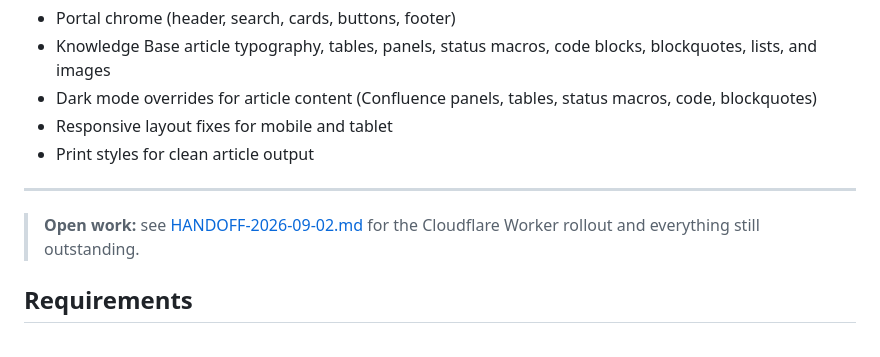
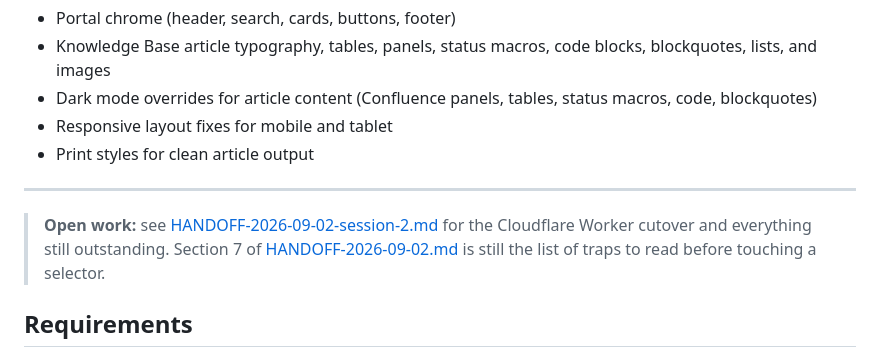
Before and after one commit to Interconnekt/HaloPSA-Styling, a Markdown page: README.md, the part around the change. GitHub-like rendering.

Commit message:
docs: handoff for the Worker cutover and remaining work
Co-Authored-By: Claude Fable 5.1 <noreply@anthropic.com>

```diff
--- a/README.md
+++ b/README.md
@@ -11,7 +11,7 @@ Covers:
 
 ---
 
-> **Open work:** see [HANDOFF-2026-09-02.md](HANDOFF-2026-09-02.md) for the Cloudflare Worker rollout and everything still outstanding.
+> **Open work:** see [HANDOFF-2026-09-02-session-2.md](HANDOFF-2026-09-02-session-2.md) for the Cloudflare Worker cutover and everything still outstanding. Section 7 of [HANDOFF-2026-09-02.md](HANDOFF-2026-09-02.md) is still the list of traps to read before touching a selector.
 
 ## Requirements
 
```
Also changed, not shown: HANDOFF-2026-09-02-session-2.md (added, +193 -0 lines), HANDOFF-2026-09-02.md (+2 -0 lines).
